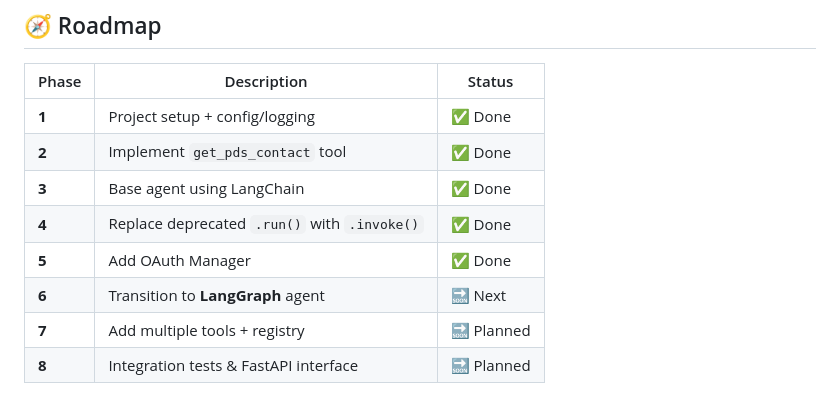
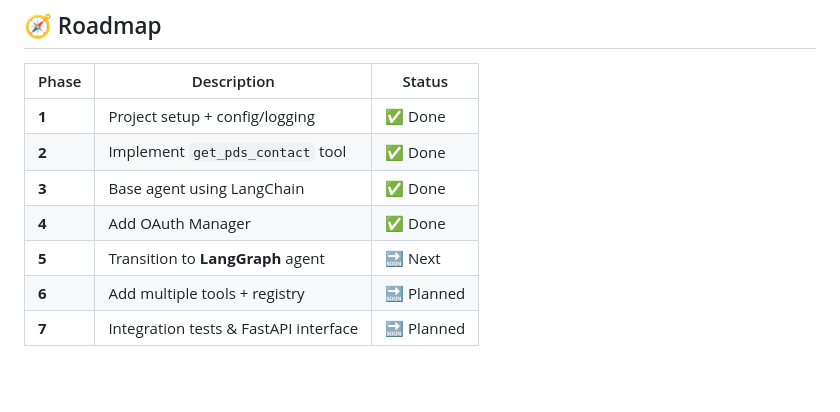
Before and after one commit to noursfar/langgraph-agent, a Markdown page: README.md, the part around the change. Rendered like a GitHub page; blank space fills up the shorter version.

```diff
--- a/README.md
+++ b/README.md
@@ -116,12 +116,11 @@ Response: Le contact professionnel de Adem Daami a été récupéré avec succè
 ## 🧭 Roadmap
 
 | Phase | Description                                  | Status     |
-| ----- | -------------------------------------------- | ---------- |
+|-------| -------------------------------------------- | ---------- |
 | **1** | Project setup + config/logging               | ✅ Done     |
 | **2** | Implement `get_pds_contact` tool             | ✅ Done     |
 | **3** | Base agent using LangChain                   | ✅ Done     |
-| **4** | Replace deprecated `.run()` with `.invoke()` | ✅ Done     |
-| **5** | Add OAuth Manager                            | ✅ Done     |
-| **6** | Transition to **LangGraph** agent            | 🔜 Next    |
-| **7** | Add multiple tools + registry                | 🔜 Planned |
-| **8** | Integration tests & FastAPI interface        | 🔜 Planned |
+| **4** | Add OAuth Manager                            | ✅ Done     |
+| **5** | Transition to **LangGraph** agent            | 🔜 Next    |
+| **6** | Add multiple tools + registry                | 🔜 Planned |
+| **7** | Integration tests & FastAPI interface        | 🔜 Planned |
```
